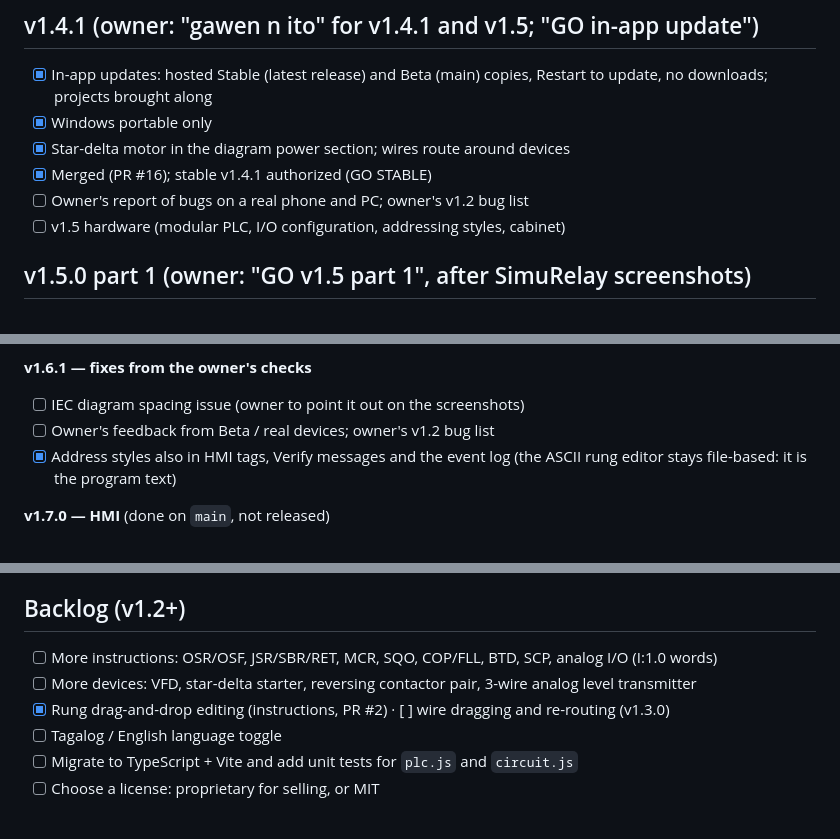
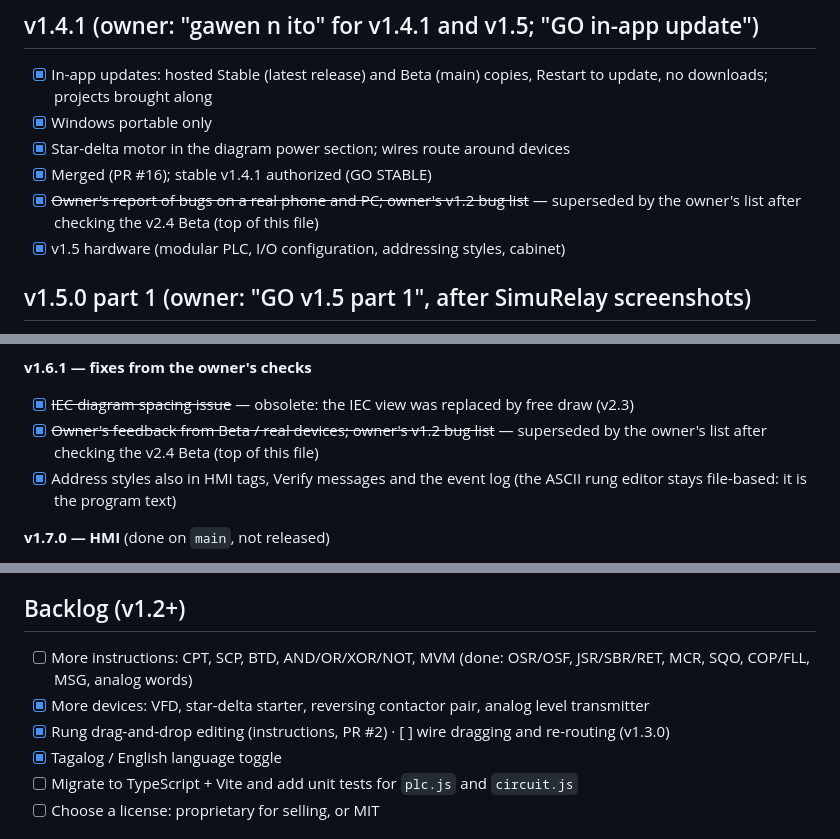
Before and after one commit to Ronanski/aio-icms-tool, a Markdown page: PROGRESS.md, 3 parts joined by grey strips. Rendered like a GitHub page.

Commit message:
docs(progress): close items that are done or obsolete; list what is really open
Co-Authored-By: Claude Opus 5.5 <noreply@anthropic.com>

```diff
--- a/PROGRESS.md
+++ b/PROGRESS.md
@@ -189,8 +189,8 @@ From the v1.2.0 audit and the leftovers of the v1.1 audit:
 - [x] Windows portable only
 - [x] Star-delta motor in the diagram power section; wires route around devices
 - [x] Merged (PR #16); stable v1.4.1 authorized (GO STABLE)
-- [ ] Owner's report of bugs on a real phone and PC; owner's v1.2 bug list
-- [ ] v1.5 hardware (modular PLC, I/O configuration, addressing styles, cabinet)
+- [x] ~~Owner's report of bugs on a real phone and PC; owner's v1.2 bug list~~ — superseded by the owner's list after checking the v2.4 Beta (top of this file)
+- [x] v1.5 hardware (modular PLC, I/O configuration, addressing styles, cabinet)
 
 ## v1.5.0 part 1 (owner: "GO v1.5 part 1", after SimuRelay screenshots)
 - [x] Free-draw Electrical Diagram: grid, library by group, drag, rotate, wire terminal to terminal, Type ⇄, operate, live paths, saved with the project
@@ -240,8 +240,8 @@ From the v1.2.0 audit and the leftovers of the v1.1 audit:
 - [x] Stable v1.6.0 (GO STABLE, 2026-10-20)
 
 **v1.6.1 — fixes from the owner's checks**
-- [ ] IEC diagram spacing issue (owner to point it out on the screenshots)
-- [ ] Owner's feedback from Beta / real devices; owner's v1.2 bug list
+- [x] ~~IEC diagram spacing issue~~ — obsolete: the IEC view was replaced by free draw (v2.3)
+- [x] ~~Owner's feedback from Beta / real devices; owner's v1.2 bug list~~ — superseded by the owner's list after checking the v2.4 Beta (top of this file)
 - [x] Address styles also in HMI tags, Verify messages and the event log (the ASCII rung editor stays file-based: it is the program text)
 
 **v1.7.0 — HMI** (done on `main`, not released)
@@ -316,10 +316,10 @@ Four connected modules (Ladder, HMI, Wiring, Electrical Diagram) on the one exis
 - [x] Auto-check for the circuit lessons (8–12): verify wiring, not only the ladder (v2.1)
 
 ## Backlog (v1.2+)
-- [ ] More instructions: OSR/OSF, JSR/SBR/RET, MCR, SQO, COP/FLL, BTD, SCP, analog I/O (I:1.0 words)
-- [ ] More devices: VFD, star-delta starter, reversing contactor pair, 3-wire analog level transmitter
+- [ ] More instructions: CPT, SCP, BTD, AND/OR/XOR/NOT, MVM (done: OSR/OSF, JSR/SBR/RET, MCR, SQO, COP/FLL, MSG, analog words)
+- [x] More devices: VFD, star-delta starter, reversing contactor pair, analog level transmitter
 - [x] Rung drag-and-drop editing (instructions, PR #2) · [ ] wire dragging and re-routing (v1.3.0)
-- [ ] Tagalog / English language toggle
+- [x] Tagalog / English language toggle
 - [ ] Migrate to TypeScript + Vite and add unit tests for `plc.js` and `circuit.js`
 - [ ] Choose a license: proprietary for selling, or MIT
 
```
Also changed, not shown: other parts of PROGRESS.md (+9 -9 lines).
